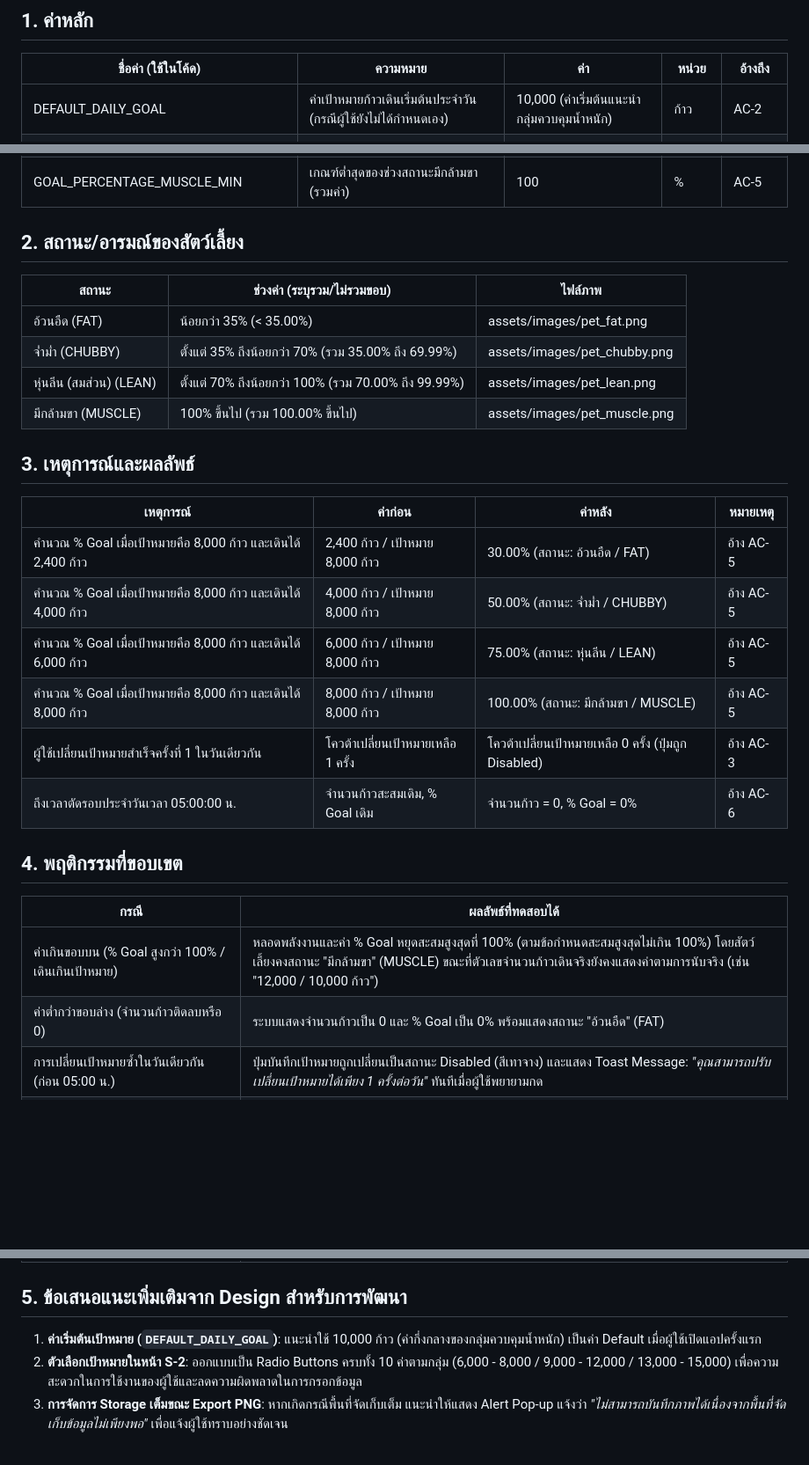
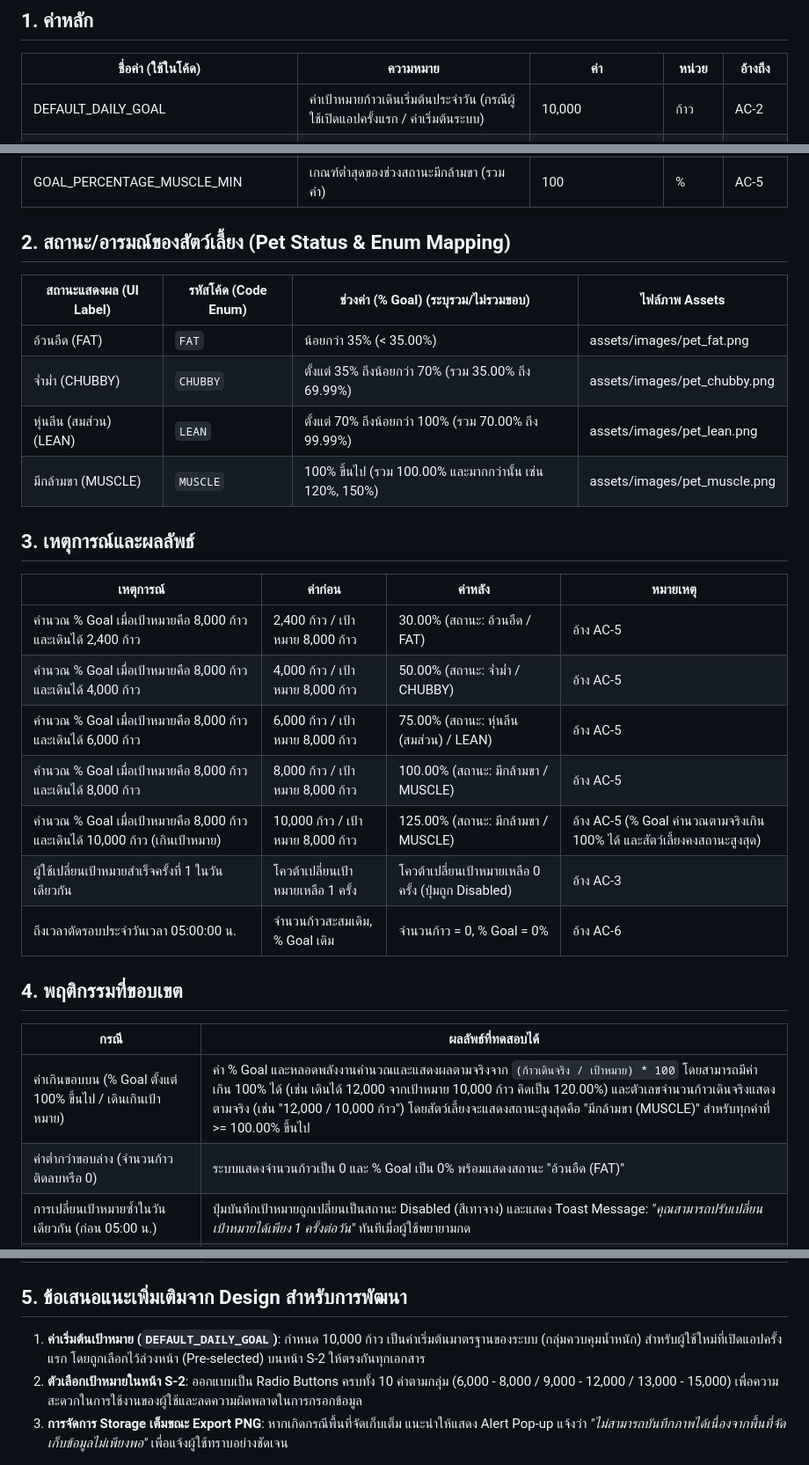
Before and after one commit to Zen-107/CPE320_PetPalHealth, a Markdown page: docs/steps/game-rules.md, 3 parts joined by grey strips. Shown at 88% size. Rendered like a GitHub page; blank space fills up the shorter version.

```diff
--- a/docs/steps/game-rules.md
+++ b/docs/steps/game-rules.md
@@ -6,7 +6,7 @@
 
 | ชื่อค่า (ใช้ในโค้ด) | ความหมาย | ค่า | หน่วย | อ้างถึง |
 |---|---|---|---|---|
-| DEFAULT_DAILY_GOAL | ค่าเป้าหมายก้าวเดินเริ่มต้นประจำวัน (กรณีผู้ใช้ยังไม่ได้กำหนดเอง) | 10,000 (ค่าเริ่มต้นแนะนำ กลุ่มควบคุมน้ำหนัก) | ก้าว | AC-2 |
+| DEFAULT_DAILY_GOAL | ค่าเป้าหมายก้าวเดินเริ่มต้นประจำวัน (กรณีผู้ใช้เปิดแอปครั้งแรก / ค่าเริ่มต้นระบบ) | 10,000 | ก้าว | AC-2 |
 | STEP_GOAL_OPTIONS_GENERAL | ตัวเลือกเป้าหมายกลุ่มทั่วไป | 6,000 / 7,000 / 8,000 | ก้าว | AC-2 |
 | STEP_GOAL_OPTIONS_WEIGHT_CONTROL | ตัวเลือกเป้าหมายกลุ่มควบคุมน้ำหนัก | 9,000 / 10,000 / 11,000 / 12,000 | ก้าว | AC-2 |
 | STEP_GOAL_OPTIONS_ATHLETE | ตัวเลือกเป้าหมายกลุ่มนักกีฬา | 13,000 / 14,000 / 15,000 | ก้าว | AC-2 |
@@ -22,14 +22,14 @@
 | GOAL_PERCENTAGE_LEAN_MAX | เกณฑ์สูงสุดของช่วงสถานะหุ่นลีน (สมส่วน) (ไม่รวมค่าน้อยกว่า) | 99.99 | % | AC-5 |
 | GOAL_PERCENTAGE_MUSCLE_MIN | เกณฑ์ต่ำสุดของช่วงสถานะมีกล้ามขา (รวมค่า) | 100 | % | AC-5 |
 
-## 2. สถานะ/อารมณ์ของสัตว์เลี้ยง
+## 2. สถานะ/อารมณ์ของสัตว์เลี้ยง (Pet Status & Enum Mapping)
 
-| สถานะ | ช่วงค่า (ระบุรวม/ไม่รวมขอบ) | ไฟล์ภาพ |
-|---|---|---|
-| อ้วนอืด (FAT) | น้อยกว่า 35% (< 35.00%) | assets/images/pet_fat.png |
-| จ่ำม่ำ (CHUBBY) | ตั้งแต่ 35% ถึงน้อยกว่า 70% (รวม 35.00% ถึง 69.99%) | assets/images/pet_chubby.png |
-| หุ่นลีน (สมส่วน) (LEAN) | ตั้งแต่ 70% ถึงน้อยกว่า 100% (รวม 70.00% ถึง 99.99%) | assets/images/pet_lean.png |
-| มีกล้ามขา (MUSCLE) | 100% ขึ้นไป (รวม 100.00% ขึ้นไป) | assets/images/pet_muscle.png |
+| สถานะแสดงผล (UI Label) | รหัสโค้ด (Code Enum) | ช่วงค่า (% Goal) (ระบุรวม/ไม่รวมขอบ) | ไฟล์ภาพ Assets |
+|---|---|---|---|
+| อ้วนอืด (FAT) | `FAT` | น้อยกว่า 35% (< 35.00%) | assets/images/pet_fat.png |
+| จ่ำม่ำ (CHUBBY) | `CHUBBY` | ตั้งแต่ 35% ถึงน้อยกว่า 70% (รวม 35.00% ถึง 69.99%) | assets/images/pet_chubby.png |
+| หุ่นลีน (สมส่วน) (LEAN) | `LEAN` | ตั้งแต่ 70% ถึงน้อยกว่า 100% (รวม 70.00% ถึง 99.99%) | assets/images/pet_lean.png |
+| มีกล้ามขา (MUSCLE) | `MUSCLE` | 100% ขึ้นไป (รวม 100.00% และมากกว่านั้น เช่น 120%, 150%) | assets/images/pet_muscle.png |
 
 ## 3. เหตุการณ์และผลลัพธ์
 
@@ -37,8 +37,9 @@
 |---|---|---|---|
 | คำนวณ % Goal เมื่อเป้าหมายคือ 8,000 ก้าว และเดินได้ 2,400 ก้าว | 2,400 ก้าว / เป้าหมาย 8,000 ก้าว | 30.00% (สถานะ: อ้วนอืด / FAT) | อ้าง AC-5 |
 | คำนวณ % Goal เมื่อเป้าหมายคือ 8,000 ก้าว และเดินได้ 4,000 ก้าว | 4,000 ก้าว / เป้าหมาย 8,000 ก้าว | 50.00% (สถานะ: จ่ำม่ำ / CHUBBY) | อ้าง AC-5 |
-| คำนวณ % Goal เมื่อเป้าหมายคือ 8,000 ก้าว และเดินได้ 6,000 ก้าว | 6,000 ก้าว / เป้าหมาย 8,000 ก้าว | 75.00% (สถานะ: หุ่นลีน / LEAN) | อ้าง AC-5 |
+| คำนวณ % Goal เมื่อเป้าหมายคือ 8,000 ก้าว และเดินได้ 6,000 ก้าว | 6,000 ก้าว / เป้าหมาย 8,000 ก้าว | 75.00% (สถานะ: หุ่นลีน (สมส่วน) / LEAN) | อ้าง AC-5 |
 | คำนวณ % Goal เมื่อเป้าหมายคือ 8,000 ก้าว และเดินได้ 8,000 ก้าว | 8,000 ก้าว / เป้าหมาย 8,000 ก้าว | 100.00% (สถานะ: มีกล้ามขา / MUSCLE) | อ้าง AC-5 |
+| คำนวณ % Goal เมื่อเป้าหมายคือ 8,000 ก้าว และเดินได้ 10,000 ก้าว (เกินเป้าหมาย) | 10,000 ก้าว / เป้าหมาย 8,000 ก้าว | 125.00% (สถานะ: มีกล้ามขา / MUSCLE) | อ้าง AC-5 (% Goal คำนวณตามจริงเกิน 100% ได้ และสัตว์เลี้ยงคงสถานะสูงสุด) |
 | ผู้ใช้เปลี่ยนเป้าหมายสำเร็จครั้งที่ 1 ในวันเดียวกัน | โควต้าเปลี่ยนเป้าหมายเหลือ 1 ครั้ง | โควต้าเปลี่ยนเป้าหมายเหลือ 0 ครั้ง (ปุ่มถูก Disabled) | อ้าง AC-3 |
 | ถึงเวลาตัดรอบประจำวันเวลา 05:00:00 น. | จำนวนก้าวสะสมเดิม, % Goal เดิม | จำนวนก้าว = 0, % Goal = 0% | อ้าง AC-6 |
 
@@ -46,8 +47,8 @@
 
 | กรณี | ผลลัพธ์ที่ทดสอบได้ |
 |---|---|
-| ค่าเกินขอบบน (% Goal สูงกว่า 100% / เดินเกินเป้าหมาย) | หลอดพลังงานและค่า % Goal หยุดสะสมสูงสุดที่ 100% (ตามข้อกำหนดสะสมสูงสุดไม่เกิน 100%) โดยสัตว์เลี้ยงคงสถานะ "มีกล้ามขา" (MUSCLE) ขณะที่ตัวเลขจำนวนก้าวเดินจริงยังคงแสดงค่าตามการนับจริง (เช่น "12,000 / 10,000 ก้าว") |
-| ค่าต่ำกว่าขอบล่าง (จำนวนก้าวติดลบหรือ 0) | ระบบแสดงจำนวนก้าวเป็น 0 และ % Goal เป็น 0% พร้อมแสดงสถานะ "อ้วนอืด" (FAT) |
+| ค่าเกินขอบบน (% Goal ตั้งแต่ 100% ขึ้นไป / เดินเกินเป้าหมาย) | ค่า % Goal และหลอดพลังงานคำนวณและแสดงผลตามจริงจาก `(ก้าวเดินจริง / เป้าหมาย) * 100` โดยสามารถมีค่าเกิน 100% ได้ (เช่น เดินได้ 12,000 จากเป้าหมาย 10,000 ก้าว คิดเป็น 120.00%) และตัวเลขจำนวนก้าวเดินจริงแสดงตามจริง (เช่น "12,000 / 10,000 ก้าว") โดยสัตว์เลี้ยงจะแสดงสถานะสูงสุดคือ "มีกล้ามขา (MUSCLE)" สำหรับทุกค่าที่ >= 100.00% ขึ้นไป |
+| ค่าต่ำกว่าขอบล่าง (จำนวนก้าวติดลบหรือ 0) | ระบบแสดงจำนวนก้าวเป็น 0 และ % Goal เป็น 0% พร้อมแสดงสถานะ "อ้วนอืด (FAT)" |
 | การเปลี่ยนเป้าหมายซ้ำในวันเดียวกัน (ก่อน 05:00 น.) | ปุ่มบันทึกเป้าหมายถูกเปลี่ยนเป็นสถานะ Disabled (สีเทาจาง) และแสดง Toast Message: *"คุณสามารถปรับเปลี่ยนเป้าหมายได้เพียง 1 ครั้งต่อวัน"* ทันทีเมื่อผู้ใช้พยายามกด |
 | การเปลี่ยนเป้าหมายหลังเวลา 05:00 น. | ค่าเป้าหมายใหม่จะถูกบันทึกไว้ในฐานข้อมูล แต่จะยังไม่มีผลกับรอบวันปัจจุบัน โดยรอบวันปัจจุบันยังคงใช้เป้าหมายเดิมจนกระทั่งถึงเวลา 05:00:00 น. ของวันถัดไปจึงจะเริ่มใช้เป้าหมายใหม่ |
 | การปฏิเสธสิทธิ์เซนเซอร์นับก้าว (EC-1) และไม่มีฮาร์ดแวร์ (EC-6) | ระบบล็อกฟังก์ชันนับก้าวทั้งหมด แสดง Pop-up แจ้งเตือนข้อจำกัดของอุปกรณ์ และแสดงปุ่ม Shortcut พาผู้ใช้ไปหน้า Settings ของเครื่อง |
@@ -57,6 +58,6 @@
 | การเปิดแอปค้างไว้ข้ามช่วงเวลา 05:00 น. (Foreground Crossing / EC-5) | ระบบดำเนินการตัดรอบสถิติ ทำการรีเซ็ตหลอดพลังงานและจำนวนก้าวเป็น 0 และเริ่มรอบวันใหม่อัตโนมัติทันทีบนหน้าจอโดยผู้ใช้ไม่ต้องทำการ Restart แอปพลิเคชัน |
 
 ## 5. ข้อเสนอแนะเพิ่มเติมจาก Design สำหรับการพัฒนา
-1. **ค่าเริ่มต้นเป้าหมาย (`DEFAULT_DAILY_GOAL`)**: แนะนำใช้ 10,000 ก้าว (ค่ากึ่งกลางของกลุ่มควบคุมน้ำหนัก) เป็นค่า Default เมื่อผู้ใช้เปิดแอปครั้งแรก
+1. **ค่าเริ่มต้นเป้าหมาย (`DEFAULT_DAILY_GOAL`)**: กำหนด 10,000 ก้าว เป็นค่าเริ่มต้นมาตรฐานของระบบ (กลุ่มควบคุมน้ำหนัก) สำหรับผู้ใช้ใหม่ที่เปิดแอปครั้งแรก โดยถูกเลือกไว้ล่วงหน้า (Pre-selected) บนหน้า S-2 ให้ตรงกันทุกเอกสาร
 2. **ตัวเลือกเป้าหมายในหน้า S-2**: ออกแบบเป็น Radio Buttons ครบทั้ง 10 ค่าตามกลุ่ม (6,000 - 8,000 / 9,000 - 12,000 / 13,000 - 15,000) เพื่อความสะดวกในการใช้งานของผู้ใช้และลดความผิดพลาดในการกรอกข้อมูล
 3. **การจัดการ Storage เต็มขณะ Export PNG**: หากเกิดกรณีพื้นที่จัดเก็บเต็ม แนะนำให้แสดง Alert Pop-up แจ้งว่า *"ไม่สามารถบันทึกภาพได้เนื่องจากพื้นที่จัดเก็บข้อมูลไม่เพียงพอ"* เพื่อแจ้งผู้ใช้ทราบอย่างชัดเจน
```
Also changed, not shown: docs/steps/ux-flow.md (+13 -13 lines), logs/agent-design_design.md (+1 -0 lines).
